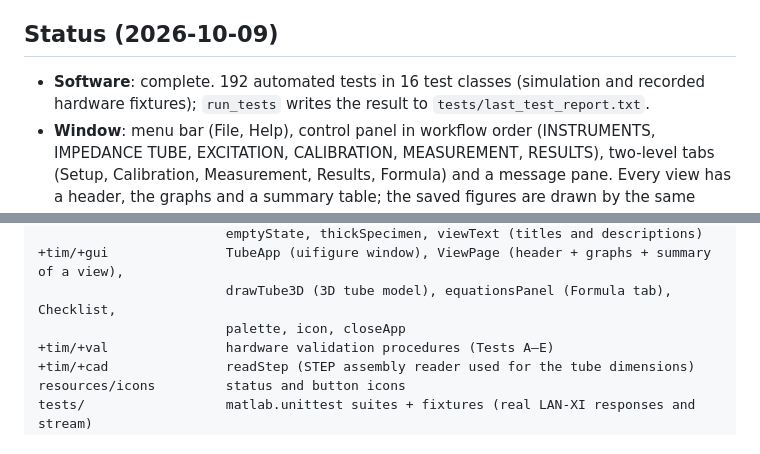
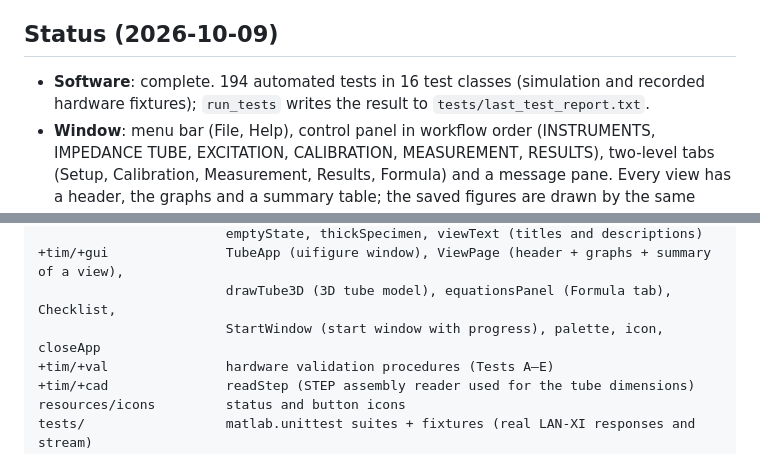
Before and after one commit to KIMWOONGJI/tubebench, a Markdown page: README.md, 2 parts joined by grey strips. GitHub-like rendering.

```diff
--- a/README.md
+++ b/README.md
@@ -41,7 +41,7 @@ or configuration.
 
 ## Status (2026-10-09)
 
-* **Software**: complete. 192 automated tests in 16 test classes (simulation and recorded hardware
+* **Software**: complete. 194 automated tests in 16 test classes (simulation and recorded hardware
   fixtures); `run_tests` writes the result to `tests/last_test_report.txt`.
 * **Window**: menu bar (File, Help), control panel in workflow order (INSTRUMENTS, IMPEDANCE TUBE,
   EXCITATION, CALIBRATION, MEASUREMENT, RESULTS), two-level tabs (Setup, Calibration, Measurement,
@@ -86,7 +86,7 @@ config/                 user_config.json (lab settings), example_config.json (te
                         emptyState, thickSpecimen, viewText (titles and descriptions)
 +tim/+gui               TubeApp (uifigure window), ViewPage (header + graphs + summary of a view),
                         drawTube3D (3D tube model), equationsPanel (Formula tab), Checklist,
-                        palette, icon, closeApp
+                        StartWindow (start window with progress), palette, icon, closeApp
 +tim/+val               hardware validation procedures (Tests A–E)
 +tim/+cad               readStep (STEP assembly reader used for the tube dimensions)
 resources/icons         status and button icons
```
Also changed, not shown: docs/user_guide.md (+5 -0 lines), resources/icons/run.gif, 4 other files.
